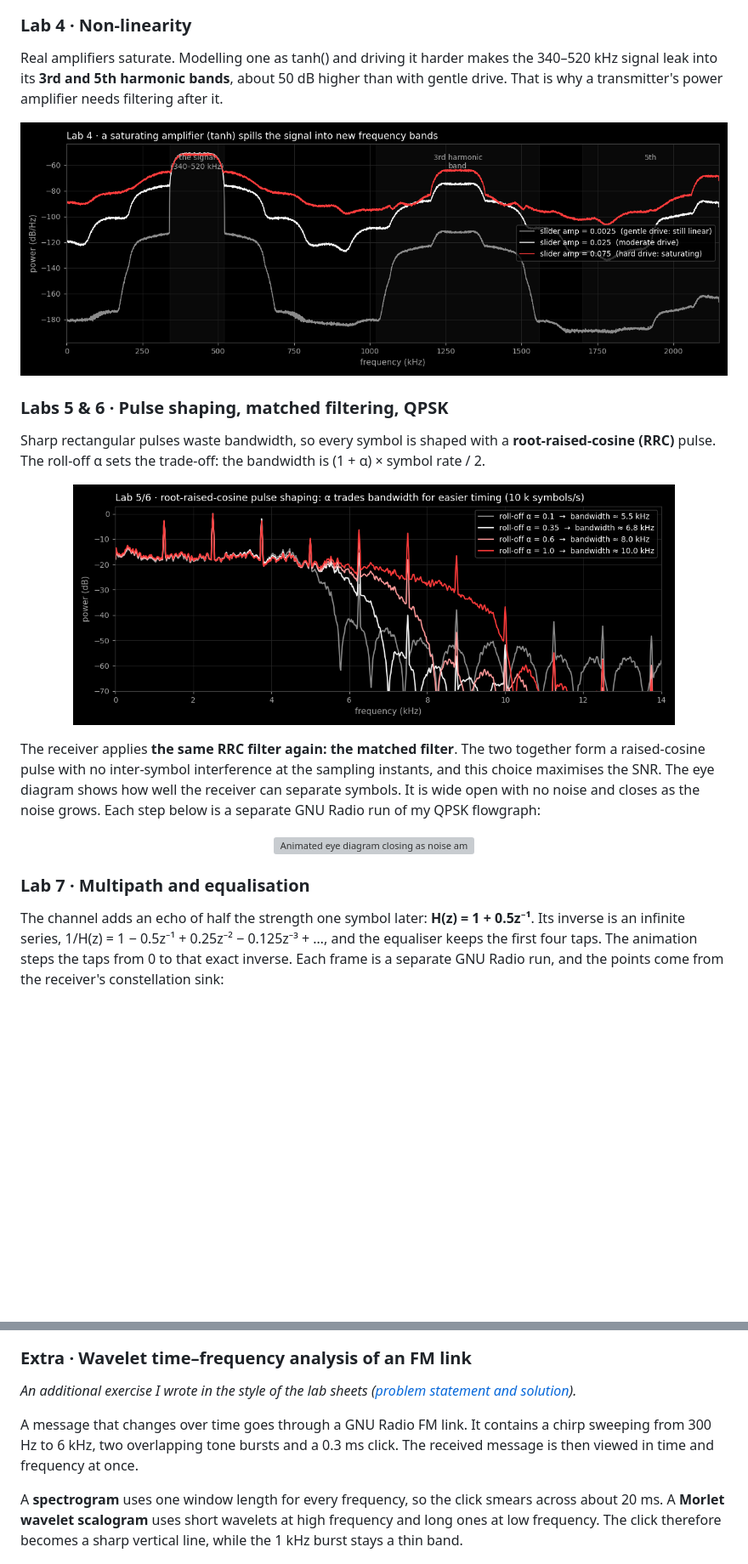
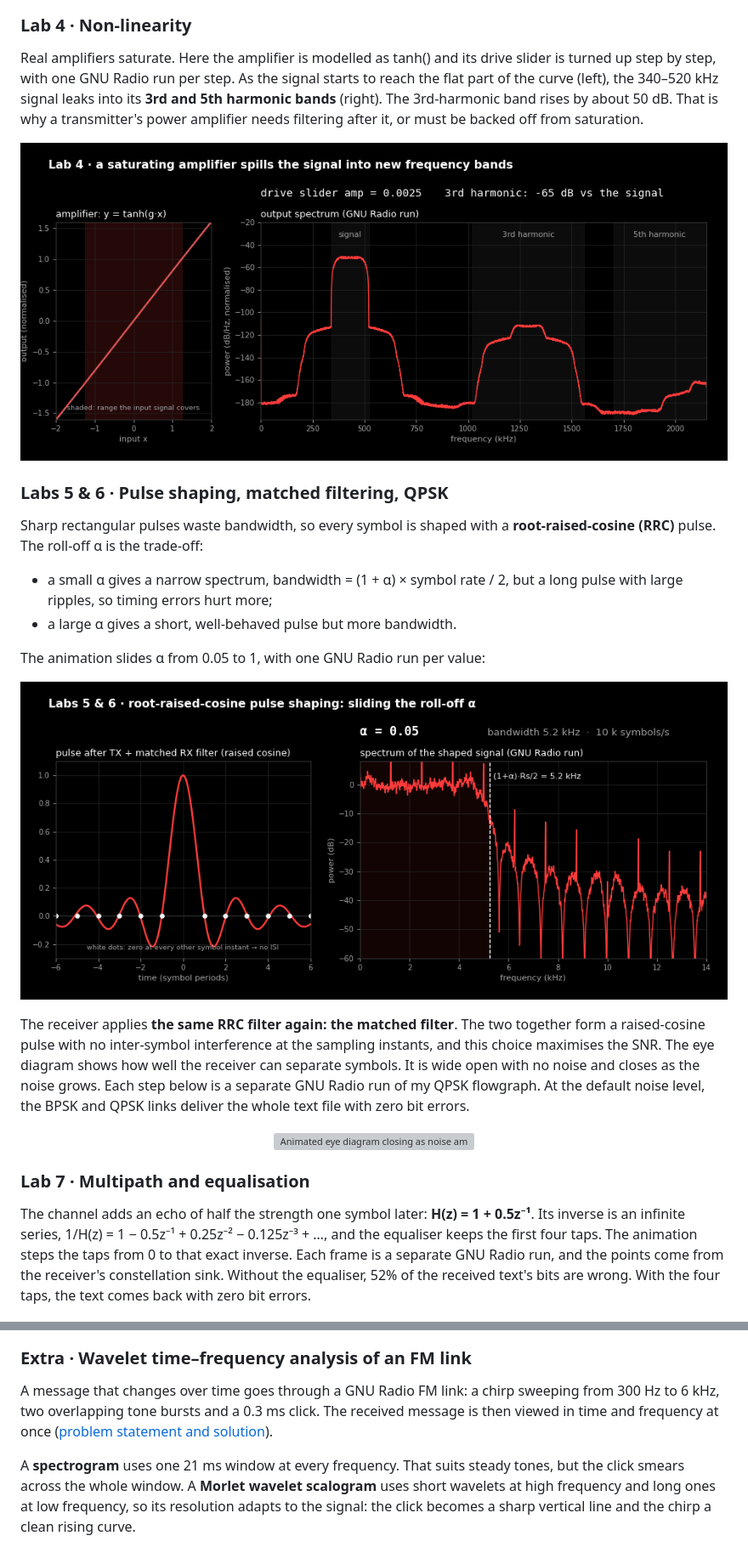
Before and after one commit to krunalvaghela1262-eng/GNURADIO-COMMS-LAB, a Markdown page: README.md, 2 parts joined by grey strips. Shown at 85% size. GitHub-like rendering; pictures changed too: docs/figures/nonlinearity.gif (added), docs/figures/nonlinearity.png (deleted), docs/figures/rolloff.gif (added); blank space fills up the shorter version; grey boxes are pictures that could not be loaded.

```diff
--- a/README.md
+++ b/README.md
@@ -64,23 +42,27 @@ Two tones (1.1 kHz and 11 kHz) frequency-modulate a 100 kHz carrier with 75 kHz
 
 ### Lab 4 · Non-linearity
 
-Real amplifiers saturate. Modelling one as tanh() and driving it harder makes the 340–520 kHz signal leak into its **3rd and 5th harmonic bands**, about 50 dB higher than with gentle drive. That is why a transmitter's power amplifier needs filtering after it.
+Real amplifiers saturate. Here the amplifier is modelled as tanh() and its drive slider is turned up step by step, with one GNU Radio run per step. As the signal starts to reach the flat part of the curve (left), the 340–520 kHz signal leaks into its **3rd and 5th harmonic bands** (right). The 3rd-harmonic band rises by about 50 dB. That is why a transmitter's power amplifier needs filtering after it, or must be backed off from saturation.
 
-<p align="center"><img src="docs/figures/nonlinearity.png" alt="Spectrum of a tanh amplifier output at three drive levels showing harmonic bands" width="100%"></p>
+<p align="center"><img src="docs/figures/nonlinearity.gif" alt="Animation: tanh amplifier transfer curve and output spectrum as the drive increases, harmonic bands growing" width="100%"></p>
 
 ### Labs 5 & 6 · Pulse shaping, matched filtering, QPSK
 
-Sharp rectangular pulses waste bandwidth, so every symbol is shaped with a **root-raised-cosine (RRC)** pulse. The roll-off α sets the trade-off: the bandwidth is (1 + α) × symbol rate / 2.
+Sharp rectangular pulses waste bandwidth, so every symbol is shaped with a **root-raised-cosine (RRC)** pulse. The roll-off α is the trade-off:
+- a small α gives a narrow spectrum, bandwidth = (1 + α) × symbol rate / 2, but a long pulse with large ripples, so timing errors hurt more;
+- a large α gives a short, well-behaved pulse but more bandwidth.
 
-<p align="center"><img src="docs/figures/rolloff.png" alt="Spectrum of the RRC-shaped signal for four roll-off values" width="85%"></p>
+The animation slides α from 0.05 to 1, with one GNU Radio run per value:
 
-The receiver applies **the same RRC filter again: the matched filter**. The two together form a raised-cosine pulse with no inter-symbol interference at the sampling instants, and this choice maximises the SNR. The eye diagram shows how well the receiver can separate symbols. It is wide open with no noise and closes as the noise grows. Each step below is a separate GNU Radio run of my QPSK flowgraph:
+<p align="center"><img src="docs/figures/rolloff.gif" alt="Animation: raised-cosine pulse and measured spectrum as the roll-off alpha slides from 0.05 to 1" width="100%"></p>
+
+The receiver applies **the same RRC filter again: the matched filter**. The two together form a raised-cosine pulse with no inter-symbol interference at the sampling instants, and this choice maximises the SNR. The eye diagram shows how well the receiver can separate symbols. It is wide open with no noise and closes as the noise grows. Each step below is a separate GNU Radio run of my QPSK flowgraph. At the default noise level, the BPSK and QPSK links deliver the whole text file with zero bit errors.
 
 <p align="center"><img src="docs/figures/eye_diagram.gif" alt="Animated eye diagram closing as noise amplitude increases from 0 to 1" width="80%"></p>
 
 ### Lab 7 · Multipath and equalisation
 
-The channel adds an echo of half the strength one symbol later: **H(z) = 1 + 0.5z⁻¹**. Its inverse is an infinite series, 1/H(z) = 1 − 0.5z⁻¹ + 0.25z⁻² − 0.125z⁻³ + …, and the equaliser keeps the first four taps. The animation steps the taps from 0 to that exact inverse. Each frame is a separate GNU Radio run, and the points come from the receiver's constellation sink:
+The channel adds an echo of half the strength one symbol later: **H(z) = 1 + 0.5z⁻¹**. Its inverse is an infinite series, 1/H(z) = 1 − 0.5z⁻¹ + 0.25z⁻² − 0.125z⁻³ + …, and the equaliser keeps the first four taps. The animation steps the taps from 0 to that exact inverse. Each frame is a separate GNU Radio run, and the points come from the receiver's constellation sink. Without the equaliser, 52% of the received text's bits are wrong. With the four taps, the text comes back with zero bit errors.
 
 <p align="center"><img src="docs/figures/equalizer.gif" alt="Animation: 8-PSK constellation turning from a smeared cloud into 8 clean points as the equaliser taps approach the channel inverse" width="80%"></p>
 
@@ -96,11 +78,9 @@ The same idea, run in GNU Radio ([`tools/costas_lock_demo.py`](tools/costas_lock
 
 ### Extra · Wavelet time–frequency analysis of an FM link
 
-*An additional exercise I wrote in the style of the lab sheets ([problem statement and solution](labs/extra_wavelet_time_frequency)).*
+A message that changes over time goes through a GNU Radio FM link: a chirp sweeping from 300 Hz to 6 kHz, two overlapping tone bursts and a 0.3 ms click. The received message is then viewed in time and frequency at once ([problem statement and solution](labs/extra_wavelet_time_frequency)).
 
-A message that changes over time goes through a GNU Radio FM link. It contains a chirp sweeping from 300 Hz to 6 kHz, two overlapping tone bursts and a 0.3 ms click. The received message is then viewed in time and frequency at once.
-
-A **spectrogram** uses one window length for every frequency, so the click smears across about 20 ms. A **Morlet wavelet scalogram** uses short wavelets at high frequency and long ones at low frequency. The click therefore becomes a sharp vertical line, while the 1 kHz burst stays a thin band.
+A **spectrogram** uses one 21 ms window at every frequency. That suits steady tones, but the click smears across the whole window. A **Morlet wavelet scalogram** uses short wavelets at high frequency and long ones at low frequency, so its resolution adapts to the signal: the click becomes a sharp vertical line and the chirp a clean rising curve.
 
 <p align="center"><img src="docs/figures/wavelet_scalogram.gif" alt="Animation: wavelet scalogram of the received FM message being revealed in time" width="100%"></p>
 
```
Also changed, not shown: other parts of README.md (+2 -24 lines), labs/extra_wavelet_time_frequency/README.md (+11 -2 lines), docs/figures/multipath_text.png (deleted), docs/figures/wavelet_vs_stft.png, 2 other files.
